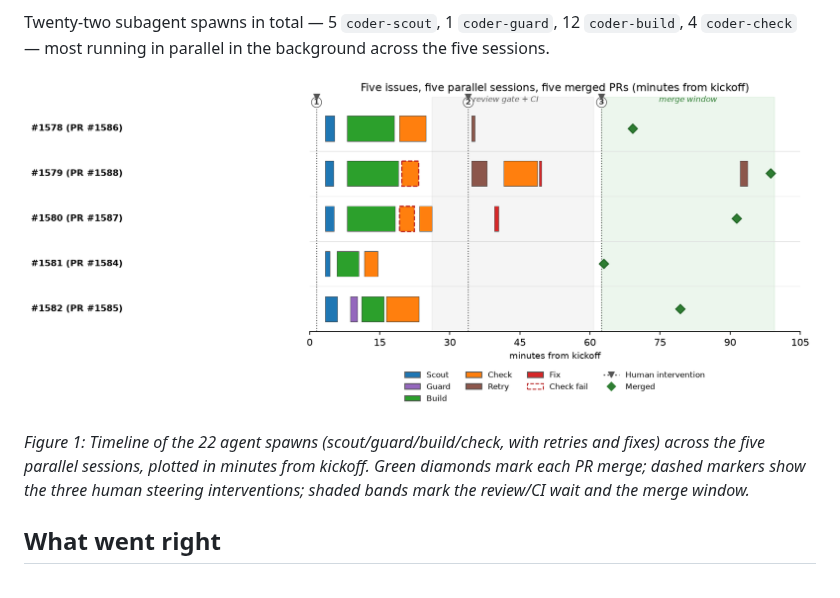
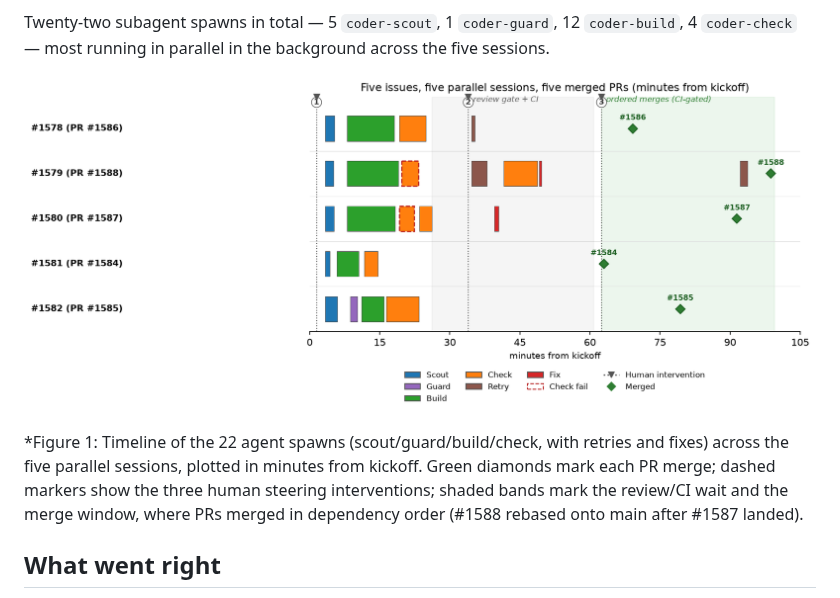
Before and after one commit to clouatre-labs/agentic-coder-skill, a Markdown page: docs/examples/2026-09-aptu-coder-5-issues.md, the part around the change. Rendered like a GitHub page; pictures changed too: figures/fig-session-timeline.png.

```diff
--- a/docs/examples/2026-09-aptu-coder-5-issues.md
+++ b/docs/examples/2026-09-aptu-coder-5-issues.md
@@ -56,7 +56,8 @@ Twenty-two subagent spawns in total — 5 `coder-scout`, 1 `coder-guard`, 12
 *Figure 1: Timeline of the 22 agent spawns (scout/guard/build/check, with retries and
 fixes) across the five parallel sessions, plotted in minutes from kickoff. Green
 diamonds mark each PR merge; dashed markers show the three human steering
-interventions; shaded bands mark the review/CI wait and the merge window.*
+interventions; shaded bands mark the review/CI wait and the merge window, where
+PRs merged in dependency order (#1588 rebased onto main after #1587 landed).
 
 ## What went right
 
```
Also changed, not shown: 1 other file.
